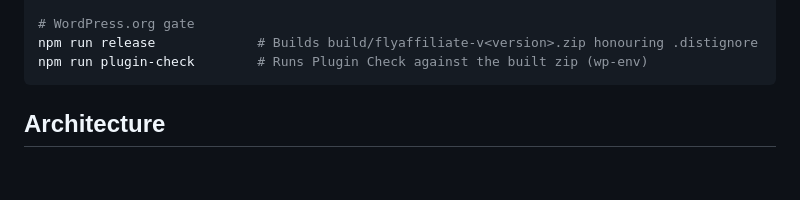
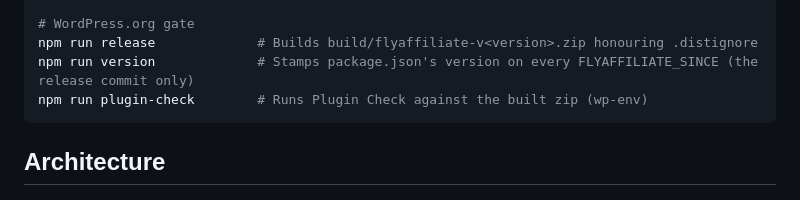
Before and after one commit to weDevsOfficial/flyaffiliate, a Markdown page: CLAUDE.md, the part around the change. GitHub-like rendering; blank space fills up the shorter version.

````diff
--- a/CLAUDE.md
+++ b/CLAUDE.md
@@ -80,6 +80,7 @@ npm run test:phpunit        # env:start → phpunit → env:stop
 
 # WordPress.org gate
 npm run release             # Builds build/flyaffiliate-v<version>.zip honouring .distignore
+npm run version             # Stamps package.json's version on every FLYAFFILIATE_SINCE (the release commit only)
 npm run plugin-check        # Runs Plugin Check against the built zip (wp-env)
 ```
 
````
Also changed, not shown: README.md (+1 -0 lines), 1 other file.
